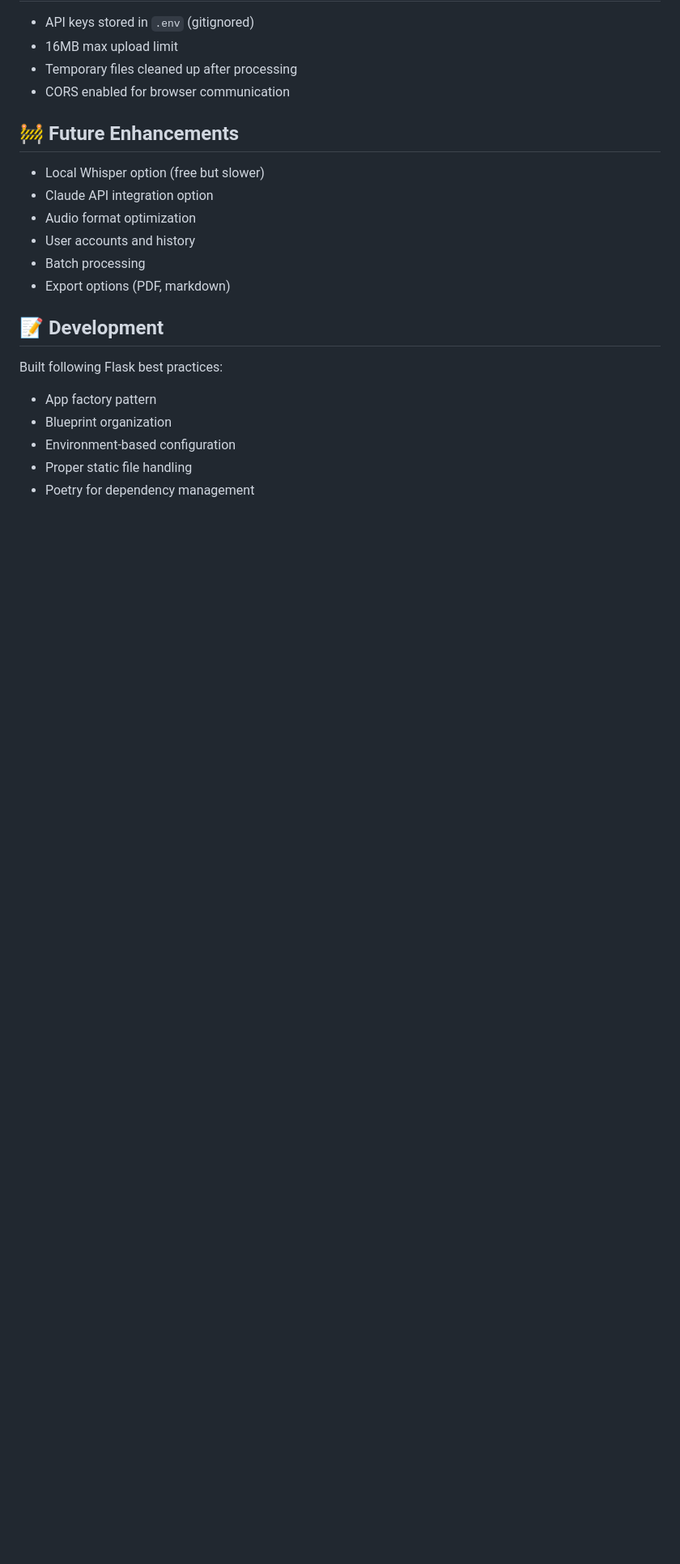
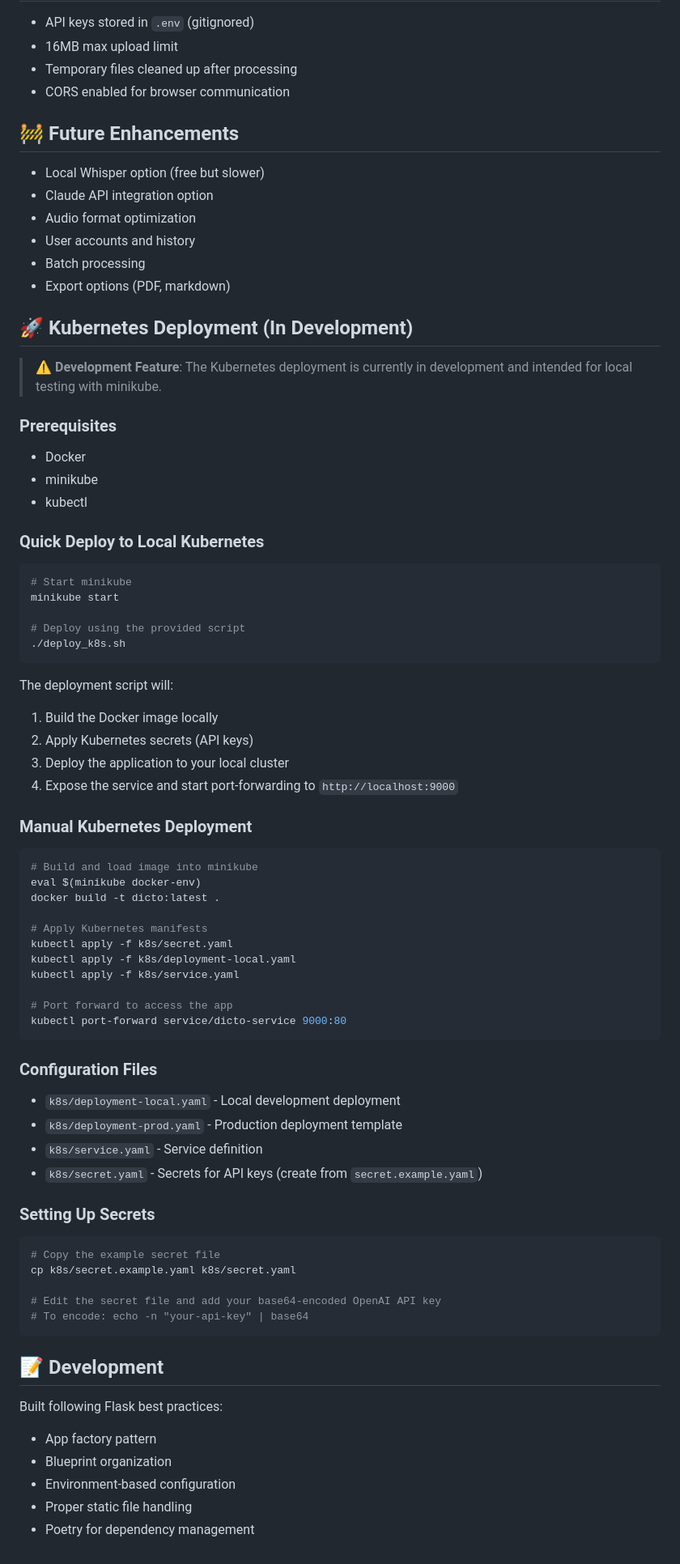
Before and after one commit to Woodenman23/dicto, a Markdown page: README.md, the part around the change. Shown: that part at 81% size. Drawn GitHub-style; blank space fills up the shorter version.

Commit message:
added K8s deployment option to the README

````diff
--- a/README.md
+++ b/README.md
@@ -116,6 +116,60 @@ dicto/
 - Batch processing
 - Export options (PDF, markdown)
 
+## 🚀 Kubernetes Deployment (In Development)
+
+> **⚠️ Development Feature**: The Kubernetes deployment is currently in development and intended for local testing with minikube.
+
+### Prerequisites
+- Docker
+- minikube
+- kubectl
+
+### Quick Deploy to Local Kubernetes
+```bash
+# Start minikube
+minikube start
+
+# Deploy using the provided script
+./deploy_k8s.sh
+```
+
+The deployment script will:
+1. Build the Docker image locally
+2. Apply Kubernetes secrets (API keys)
+3. Deploy the application to your local cluster
+4. Expose the service and start port-forwarding to `http://localhost:9000`
+
+### Manual Kubernetes Deployment
+```bash
+# Build and load image into minikube
+eval $(minikube docker-env)
+docker build -t dicto:latest .
+
+# Apply Kubernetes manifests
+kubectl apply -f k8s/secret.yaml
+kubectl apply -f k8s/deployment-local.yaml
+kubectl apply -f k8s/service.yaml
+
+# Port forward to access the app
+kubectl port-forward service/dicto-service 9000:80
+```
+
+### Configuration Files
+- `k8s/deployment-local.yaml` - Local development deployment
+- `k8s/deployment-prod.yaml` - Production deployment template
+- `k8s/service.yaml` - Service definition
+- `k8s/secret.yaml` - Secrets for API keys (create from `secret.example.yaml`)
+
+### Setting Up Secrets
+```bash
+# Copy the example secret file
+cp k8s/secret.example.yaml k8s/secret.yaml
+
+# Edit the secret file and add your base64-encoded OpenAI API key
+# To encode: echo -n "your-api-key" | base64
+```
+
 ## 📝 Development
 
 Built following Flask best practices:
````
